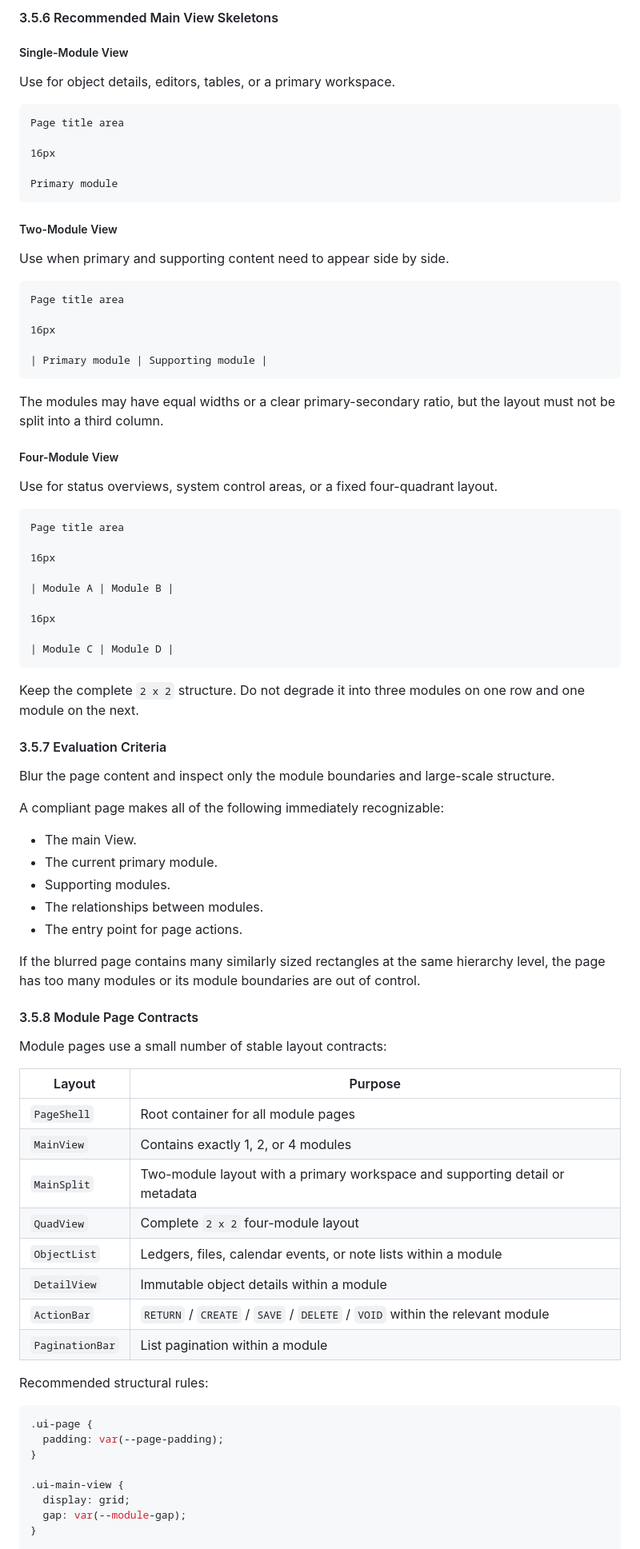
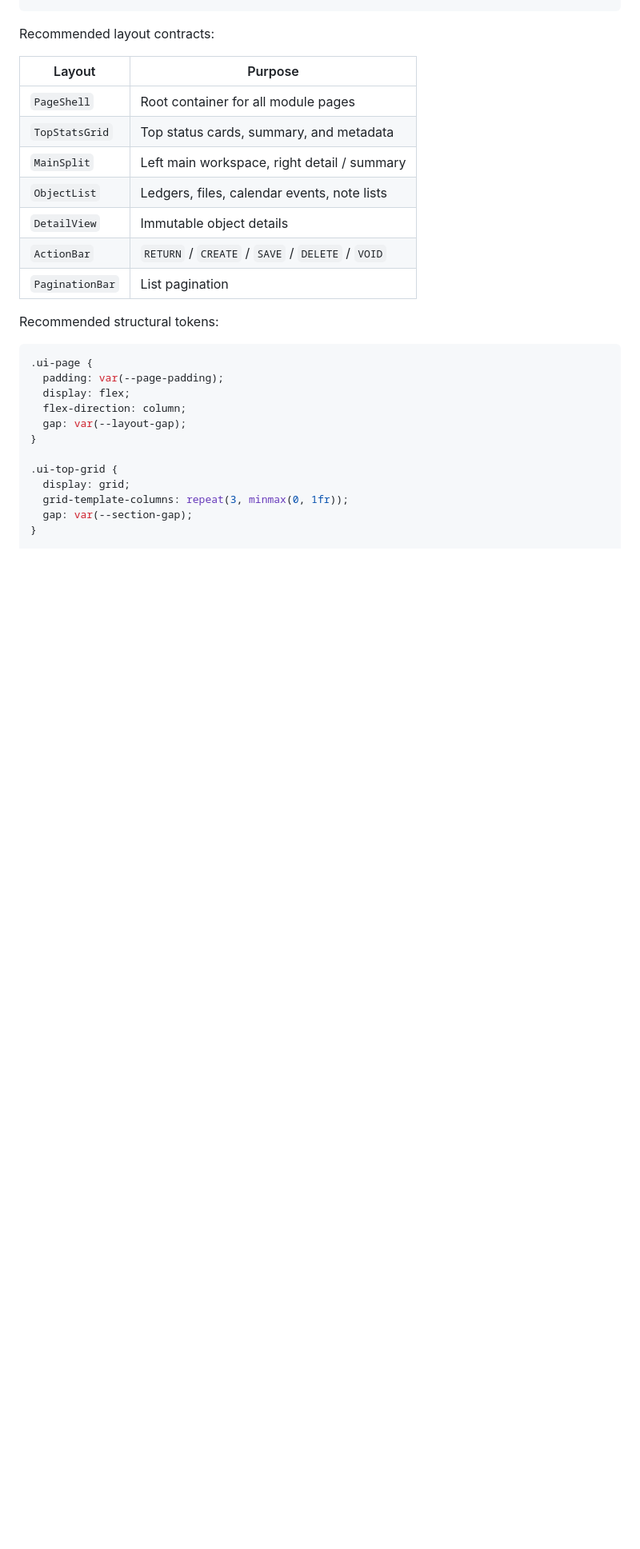
Before and after one commit to stark-lin/saturn, a Markdown page: docs/DESIGN.md, the part around one of its changes. Shown at 80% size. GitHub-like rendering; blank space fills up the shorter version.

Commit message:
Revert "Update DESIGN.md"
This reverts commit 18351a6671325479991216c928bfe16166be507a.

````diff
--- a/docs/DESIGN.md
+++ b/docs/DESIGN.md
@@ -340,87 +208,28 @@ Breathing room
-#### 3.5.6 Recommended Main View Skeletons
-
-##### Single-Module View
-
-Use for object details, editors, tables, or a primary workspace.
-
-```text
-Page title area
-
-16px
-
-Primary module
-```
-
-##### Two-Module View
-
-Use when primary and supporting content need to appear side by side.
-
-```text
-Page title area
-
-16px
-
-| Primary module | Supporting module |
-```
-
-The modules may have equal widths or a clear primary-secondary ratio, but the layout must not be split into a third column.
-
-##### Four-Module View
-
-Use for status overviews, system control areas, or a fixed four-quadrant layout.
-
-```text
-Page title area
-
-16px
-
-| Module A | Module B |
-
-16px
-
-| Module C | Module D |
-```
-
-Keep the complete `2 x 2` structure. Do not degrade it into three modules on one row and one module on the next.
-
-#### 3.5.7 Evaluation Criteria
-
-Blur the page content and inspect only the module boundaries and large-scale structure.
-
-A compliant page makes all of the following immediately recognizable:
-
-* The main View.
-* The current primary module.
-* Supporting modules.
-* The relationships between modules.
-* The entry point for page actions.
-
-If the blurred page contains many similarly sized rectangles at the same hierarchy level, the page has too many modules or its module boundaries are out of control.
-
-#### 3.5.8 Module Page Contracts
-
-Module pages use a small number of stable layout contracts:
+Recommended layout contracts:
 
 | Layout | Purpose |
 | --- | --- |
 | `PageShell` | Root container for all module pages |
-| `MainView` | Contains exactly 1, 2, or 4 modules |
-| `MainSplit` | Two-module layout with a primary workspace and supporting detail or metadata |
-| `QuadView` | Complete `2 x 2` four-module layout |
-| `ObjectList` | Ledgers, files, calendar events, or note lists within a module |
-| `DetailView` | Immutable object details within a module |
-| `ActionBar` | `RETURN` / `CREATE` / `SAVE` / `DELETE` / `VOID` within the relevant module |
-| `PaginationBar` | List pagination within a module |
+| `TopStatsGrid` | Top status cards, summary, and metadata |
+| `MainSplit` | Left main workspace, right detail / summary |
+| `ObjectList` | Ledgers, files, calendar events, note lists |
+| `DetailView` | Immutable object details |
+| `ActionBar` | `RETURN` / `CREATE` / `SAVE` / `DELETE` / `VOID` |
+| `PaginationBar` | List pagination |
 
-Recommended structural rules:
+Recommended structural tokens:
 
 ```css
 .ui-page {
   padding: var(--page-padding);
+  display: flex;
+  flex-direction: column;
+  gap: var(--layout-gap);
 }
 
-.ui-main-view {
+.ui-top-grid {
   display: grid;
-  gap: var(--module-gap);
+  grid-template-columns: repeat(3, minmax(0, 1fr));
+  gap: var(--section-gap);
 }
 
````
Also changed, not shown: other parts of docs/DESIGN.md (+21 -160 lines).
